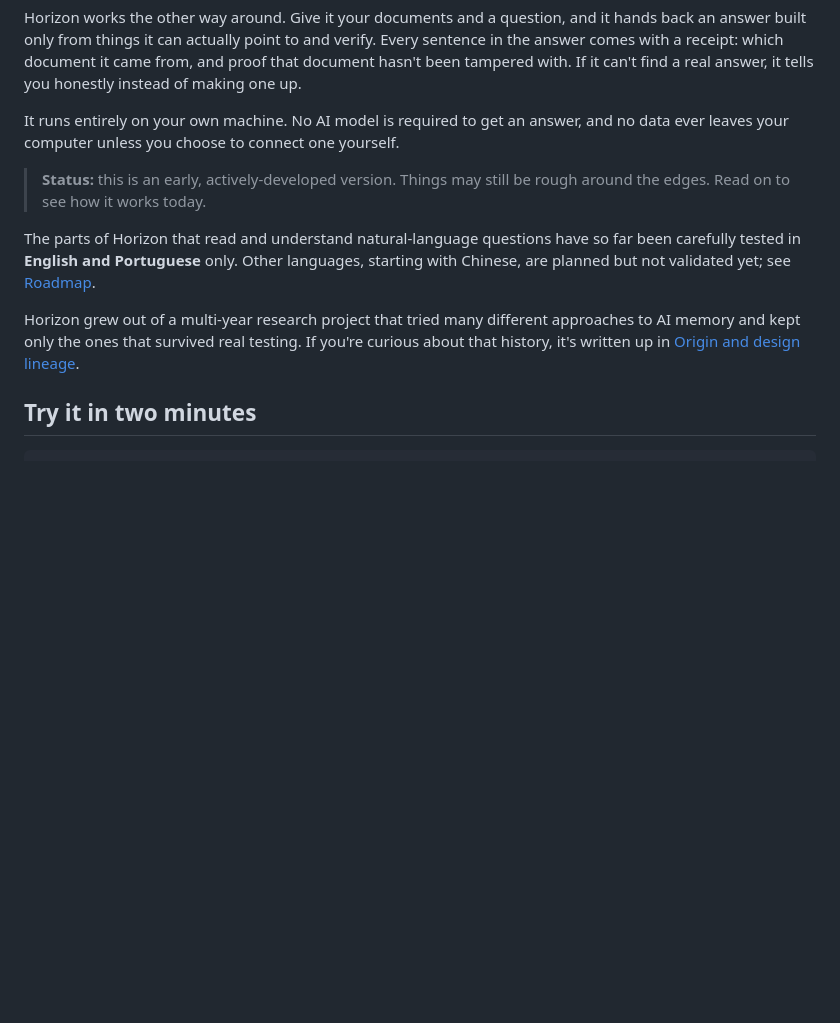
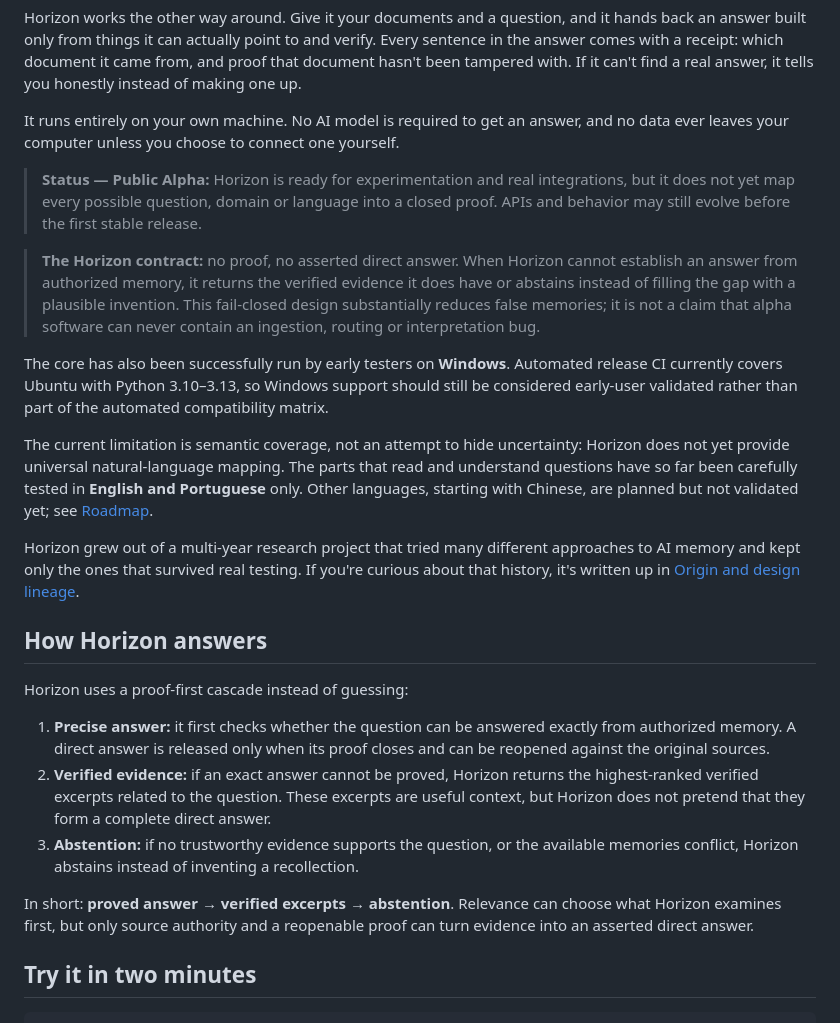
Before and after one commit to kyuubyN/ProofRay, a Markdown page: README.md, the part around the change. GitHub-like rendering; blank space fills up the shorter version.

Commit message:
docs: clarify public alpha proof-first behavior

```diff
--- a/README.md
+++ b/README.md
@@ -19,16 +19,45 @@ with. If it can't find a real answer, it tells you honestly instead of making on
 It runs entirely on your own machine. No AI model is required to get an answer, and no data ever
 leaves your computer unless you choose to connect one yourself.
 
-> **Status:** this is an early, actively-developed version. Things may still be rough around the
-> edges. Read on to see how it works today.
+> **Status — Public Alpha:** Horizon is ready for experimentation and real integrations, but it
+> does not yet map every possible question, domain or language into a closed proof. APIs and
+> behavior may still evolve before the first stable release.
 
-The parts of Horizon that read and understand natural-language questions have so far been
-carefully tested in **English and Portuguese** only. Other languages, starting with Chinese, are
-planned but not validated yet; see [Roadmap](ROADMAP.md).
+> **The Horizon contract:** no proof, no asserted direct answer. When Horizon cannot establish an
+> answer from authorized memory, it returns the verified evidence it does have or abstains instead
+> of filling the gap with a plausible invention. This fail-closed design substantially reduces
+> false memories; it is not a claim that alpha software can never contain an ingestion, routing or
+> interpretation bug.
+
+The core has also been successfully run by early testers on **Windows**. Automated release CI
+currently covers Ubuntu with Python 3.10–3.13, so Windows support should still be considered
+early-user validated rather than part of the automated compatibility matrix.
+
+The current limitation is semantic coverage, not an attempt to hide uncertainty: Horizon does not
+yet provide universal natural-language mapping. The parts that read and understand questions have
+so far been carefully tested in **English and Portuguese** only. Other languages, starting with
+Chinese, are planned but not validated yet; see [Roadmap](ROADMAP.md).
 
 Horizon grew out of a multi-year research project that tried many different approaches to AI
 memory and kept only the ones that survived real testing. If you're curious about that history,
 it's written up in [Origin and design lineage](docs/ORIGIN_AND_DESIGN.md).
+
+## How Horizon answers
+
+Horizon uses a proof-first cascade instead of guessing:
+
+1. **Precise answer:** it first checks whether the question can be answered exactly from authorized
+   memory. A direct answer is released only when its proof closes and can be reopened against the
+   original sources.
+2. **Verified evidence:** if an exact answer cannot be proved, Horizon returns the highest-ranked
+   verified excerpts related to the question. These excerpts are useful context, but Horizon does
+   not pretend that they form a complete direct answer.
+3. **Abstention:** if no trustworthy evidence supports the question, or the available memories
+   conflict, Horizon abstains instead of inventing a recollection.
+
+In short: **proved answer → verified excerpts → abstention**. Relevance can choose what Horizon
+examines first, but only source authority and a reopenable proof can turn evidence into an asserted
+direct answer.
 
 ## Try it in two minutes
 
```
